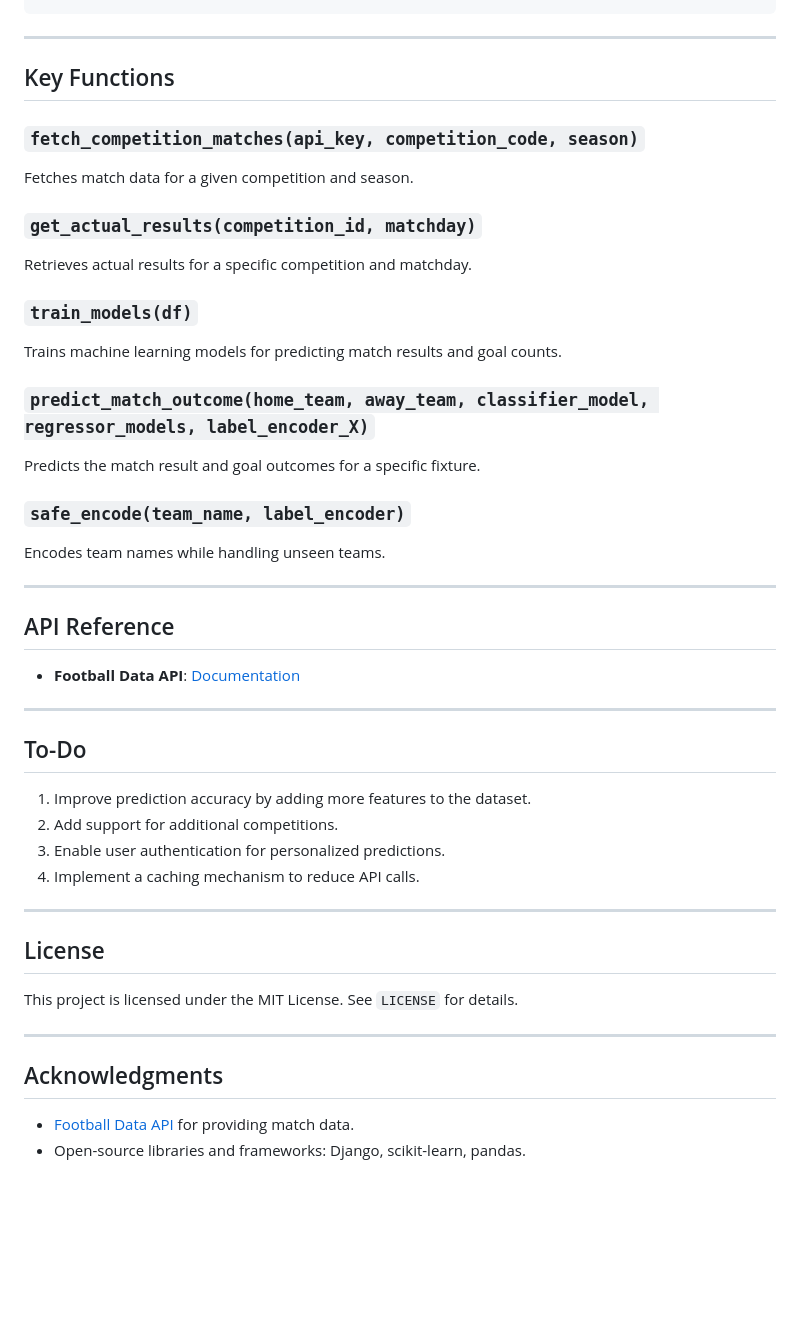
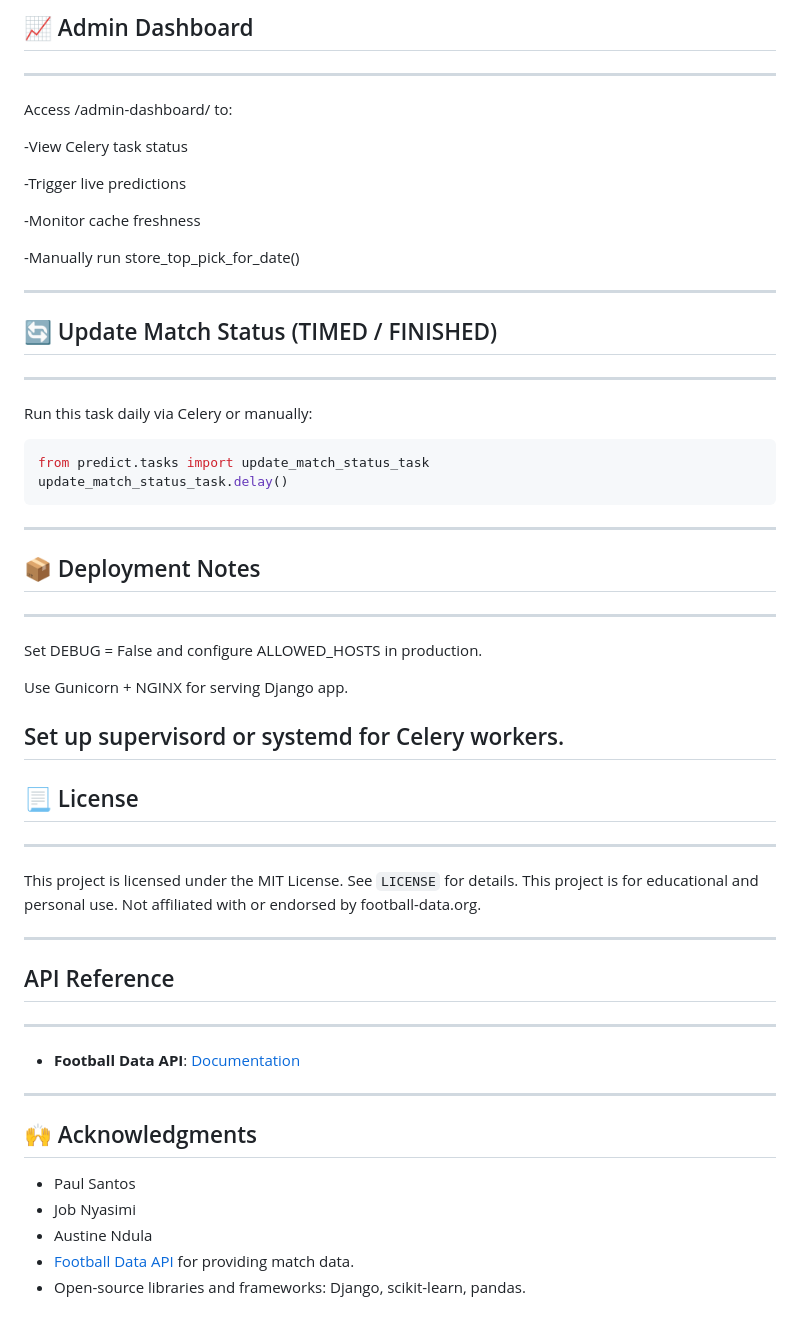
Before and after one commit to nyasimi23/IX-Tips, a Markdown page: README.md, the part around the change printed below. Drawn GitHub-style; blank space fills up the shorter version.

````diff
--- a/README.md
+++ b/README.md
@@ -116,44 +135,47 @@ matchday-predictions/
+## 📈 Admin Dashboard
+---
+Access /admin-dashboard/ to:
+
+-View Celery task status
+
+-Trigger live predictions
+
+-Monitor cache freshness
+
+-Manually run store_top_pick_for_date()
 
 ---
+## 🔄 Update Match Status (TIMED / FINISHED)
+---
+Run this task daily via Celery or manually:
+```bash
+from predict.tasks import update_match_status_task
+update_match_status_task.delay()
+```
+---
+## 📦 Deployment Notes
+---
+Set DEBUG = False and configure ALLOWED_HOSTS in production.
 
-## Key Functions
+Use Gunicorn + NGINX for serving Django app.
 
-### `fetch_competition_matches(api_key, competition_code, season)`
-Fetches match data for a given competition and season.
-
-### `get_actual_results(competition_id, matchday)`
-Retrieves actual results for a specific competition and matchday.
-
-### `train_models(df)`
-Trains machine learning models for predicting match results and goal counts.
-
-### `predict_match_outcome(home_team, away_team, classifier_model, regressor_models, label_encoder_X)`
-Predicts the match result and goal outcomes for a specific fixture.
-
-### `safe_encode(team_name, label_encoder)`
-Encodes team names while handling unseen teams.
+Set up supervisord or systemd for Celery workers.
+---
+## 📃 License
+---
+This project is licensed under the MIT License. See `LICENSE` for details.
+This project is for educational and personal use. Not affiliated with or endorsed by football-data.org.
 
 ---
-
 ## API Reference
+---
 - **Football Data API**: [Documentation](https://www.football-data.org/documentation/quickstart)
 
 ---
 
-## To-Do
-
-1. Improve prediction accuracy by adding more features to the dataset.
-2. Add support for additional competitions.
-3. Enable user authentication for personalized predictions.
-4. Implement a caching mechanism to reduce API calls.
-
----
-
-## License
-This project is licensed under the MIT License. See `LICENSE` for details.
-
----
-
-## Acknowledgments
+## 🙌 Acknowledgments
+- Paul Santos
+- Job Nyasimi
+- Austine Ndula
 - [Football Data API](https://www.football-data.org/) for providing match data.
 - Open-source libraries and frameworks: Django, scikit-learn, pandas.
````
Also changed, not shown: other parts of README.md (+77 -58 lines).
